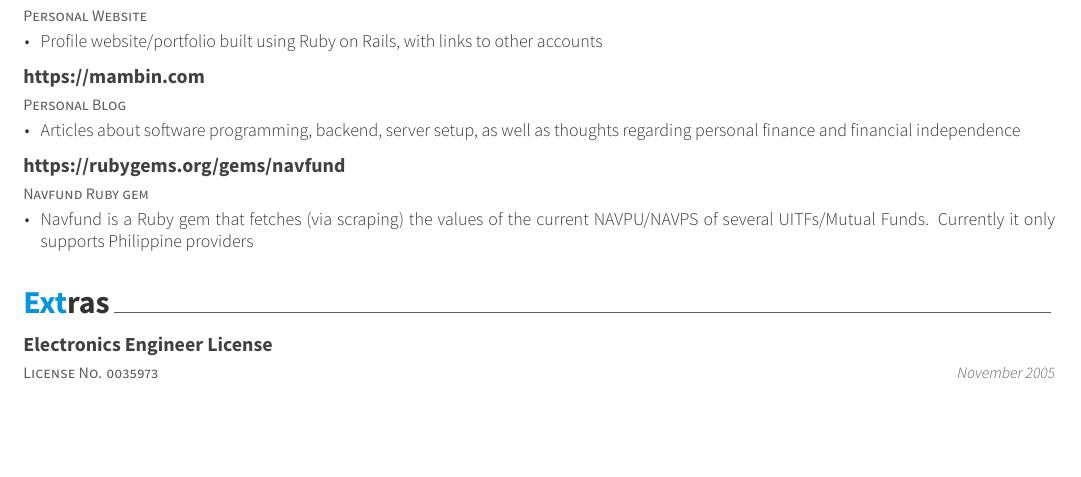
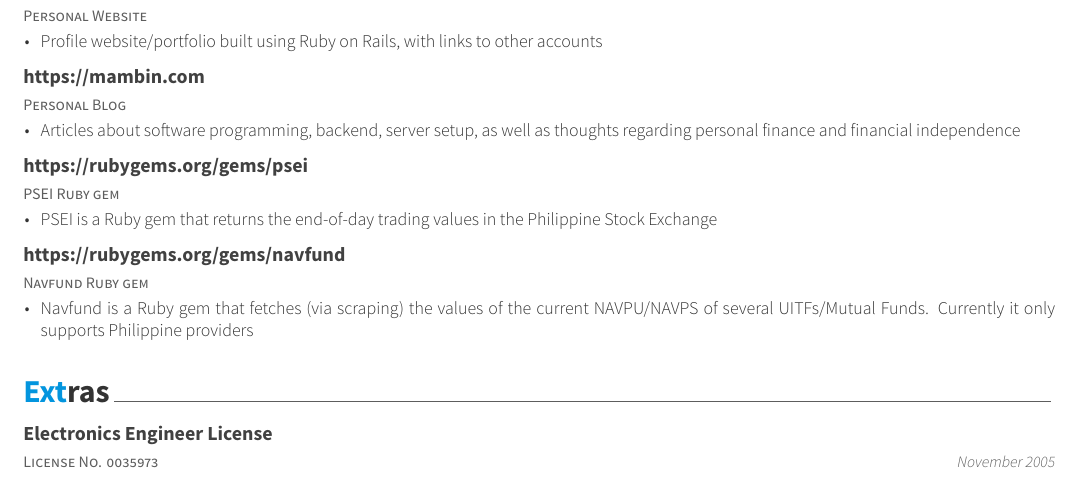
Before and after one commit to marvs/resume, a LaTeX CV (resume.tex, which reads resume/personal.tex): part of page 2 of 2, cut so that both start at the same text, the shorter picture padded with empty space. The pictures show the PDF file resume.pdf that the author committed with the source.

Commit message:
Add PSEI gem

```diff
--- a/resume/personal.tex
+++ b/resume/personal.tex
@@ -33,6 +33,17 @@
     }
 
   \cventry
+    {PSEI Ruby gem}
+    {https://rubygems.org/gems/psei}
+    {}
+    {}
+    {
+      \begin{cvitems} % Description(s) of experience/contributions/knowledge
+        \item {PSEI is a Ruby gem that returns the end-of-day trading values in the Philippine Stock Exchange}
+      \end{cvitems}
+    }
+
+  \cventry
     {Navfund Ruby gem}
     {https://rubygems.org/gems/navfund}
     {}
```
Also changed, not shown: resume.pdf.
